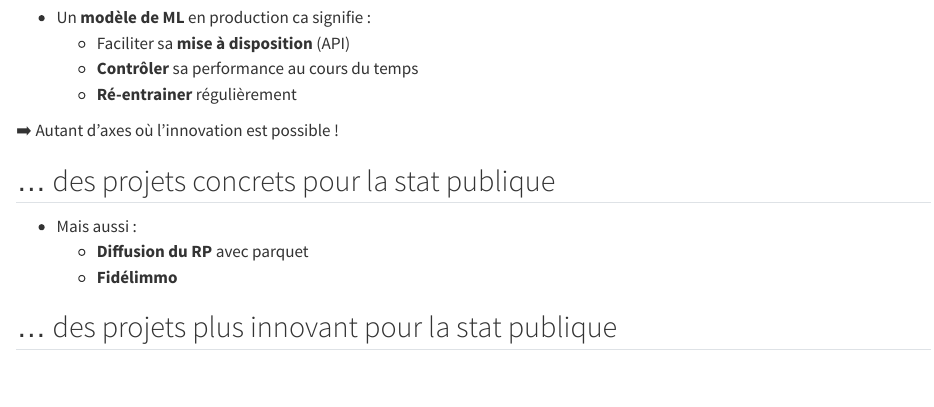
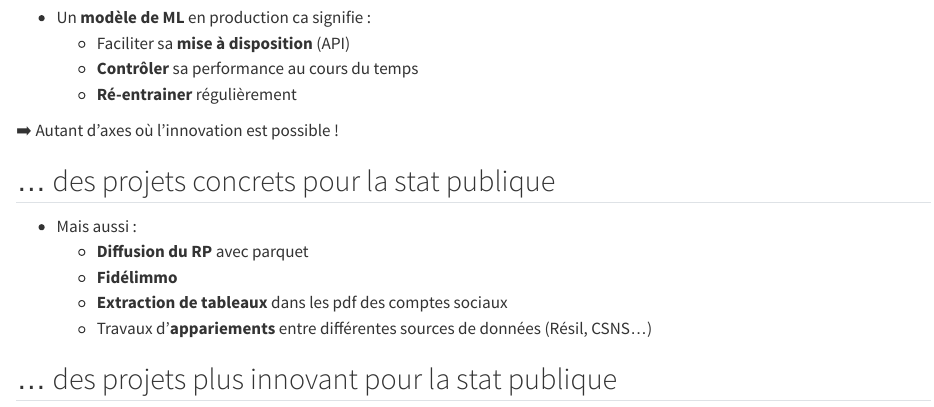
Before and after one commit to ThomasFaria/prez-jeunes-admin, a Quarto document (slides/index.qmd): the page in a window 1100 px wide, from 2020 px down. Rendered offline with R 4.5, knitr and Pandoc in place of Quarto, with nearby package versions.

Commit message:
add projects

```diff
--- a/slides/index.qmd
+++ b/slides/index.qmd
@@ -100,7 +100,8 @@ d3.json(urlApe).then( res => {
 - Mais aussi :
   - [**Diffusion du RP**]{.orange} avec parquet
   - [**Fidélimmo**]{.orange}
-
+  - [**Extraction de tableaux**]{.orange} dans les pdf des comptes sociaux
+  - Travaux d'[**appariements**]{.orange} entre différentes sources de données (Résil, CSNS...)
 
 ## ... des projets plus innovant pour la stat publique
 
```
